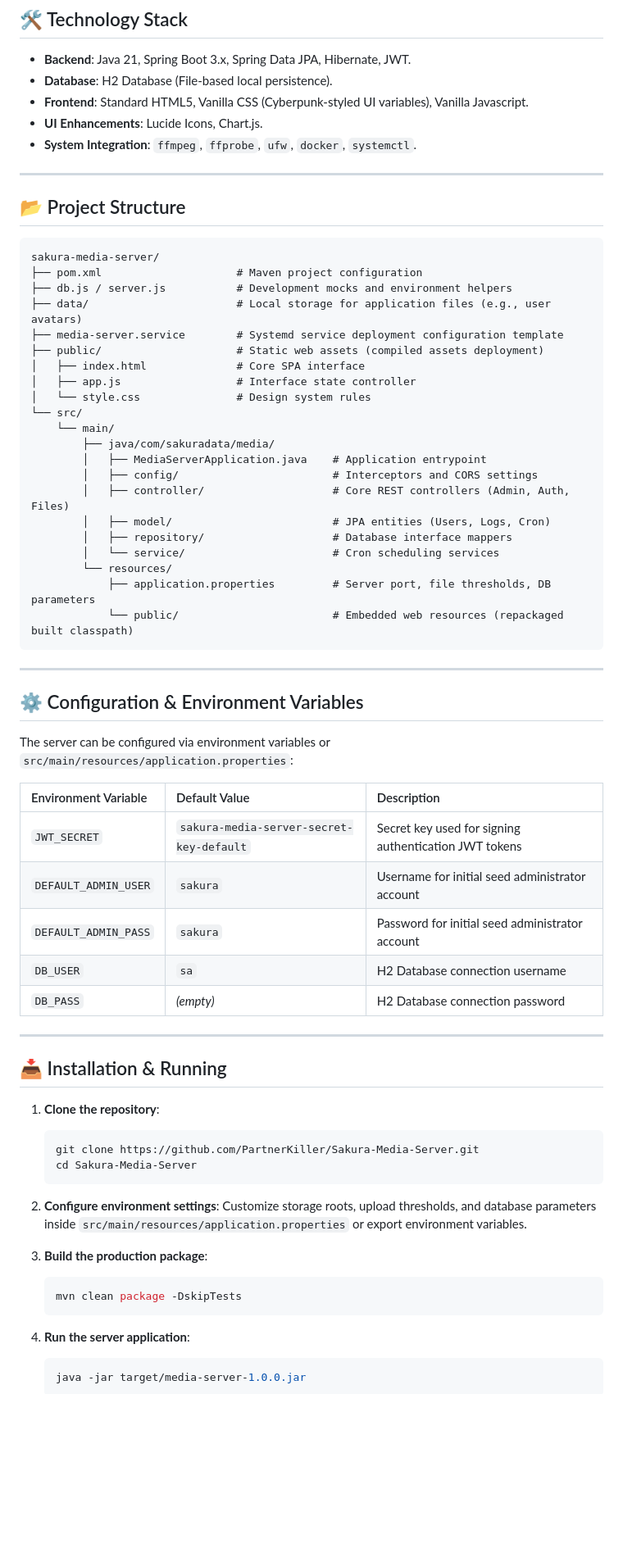
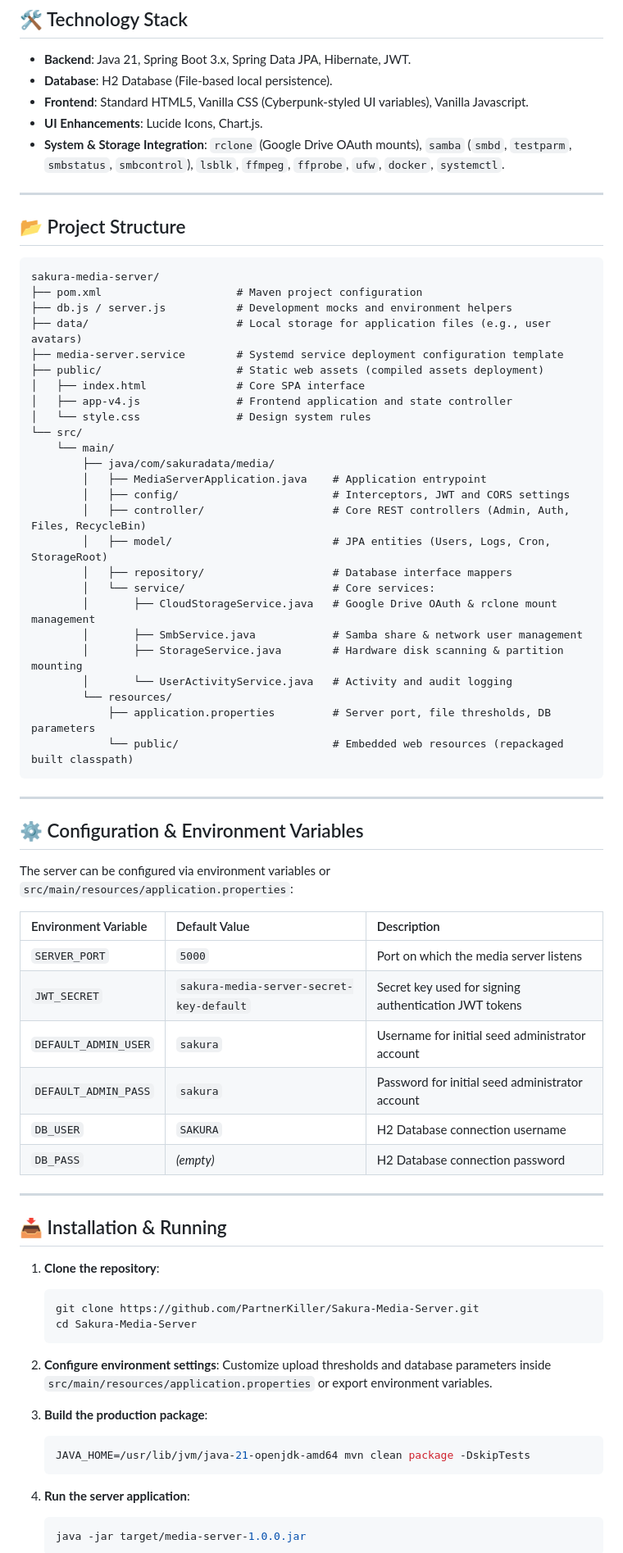
Before and after one commit to PartnerKiller/Sakura-Media-Server, a Markdown page: README.md, the part around one of its changes. Shown at 82% size. Rendered like a GitHub page; blank space fills up the shorter version.

````diff
--- a/README.md
+++ b/README.md
@@ -56,7 +79,7 @@ Designed to easily stream media files and manage server resources with friends u
 - **Database**: H2 Database (File-based local persistence).
 - **Frontend**: Standard HTML5, Vanilla CSS (Cyberpunk-styled UI variables), Vanilla Javascript.
 - **UI Enhancements**: Lucide Icons, Chart.js.
-- **System Integration**: `ffmpeg`, `ffprobe`, `ufw`, `docker`, `systemctl`.
+- **System & Storage Integration**: `rclone` (Google Drive OAuth mounts), `samba` (`smbd`, `testparm`, `smbstatus`, `smbcontrol`), `lsblk`, `ffmpeg`, `ffprobe`, `ufw`, `docker`, `systemctl`.
 
 ---
 
@@ -70,17 +93,21 @@ sakura-media-server/
 ├── media-server.service        # Systemd service deployment configuration template
 ├── public/                     # Static web assets (compiled assets deployment)
 │   ├── index.html              # Core SPA interface
-│   ├── app.js                  # Interface state controller
+│   ├── app-v4.js               # Frontend application and state controller
 │   └── style.css               # Design system rules
 └── src/
     └── main/
         ├── java/com/sakuradata/media/
         │   ├── MediaServerApplication.java    # Application entrypoint
-        │   ├── config/                        # Interceptors and CORS settings
-        │   ├── controller/                    # Core REST controllers (Admin, Auth, Files)
-        │   ├── model/                         # JPA entities (Users, Logs, Cron)
+        │   ├── config/                        # Interceptors, JWT and CORS settings
+        │   ├── controller/                    # Core REST controllers (Admin, Auth, Files, RecycleBin)
+        │   ├── model/                         # JPA entities (Users, Logs, Cron, StorageRoot)
         │   ├── repository/                    # Database interface mappers
-        │   └── service/                       # Cron scheduling services
+        │   └── service/                       # Core services:
+        │       ├── CloudStorageService.java   # Google Drive OAuth & rclone mount management
+        │       ├── SmbService.java            # Samba share & network user management
+        │       ├── StorageService.java        # Hardware disk scanning & partition mounting
+        │       └── UserActivityService.java   # Activity and audit logging
         └── resources/
             ├── application.properties         # Server port, file thresholds, DB parameters
             └── public/                        # Embedded web resources (repackaged built classpath)
@@ -94,10 +121,11 @@ The server can be configured via environment variables or `src/main/resources/ap
 
 | Environment Variable | Default Value | Description |
 | :--- | :--- | :--- |
+| `SERVER_PORT` | `5000` | Port on which the media server listens |
 | `JWT_SECRET` | `sakura-media-server-secret-key-default` | Secret key used for signing authentication JWT tokens |
 | `DEFAULT_ADMIN_USER` | `sakura` | Username for initial seed administrator account |
 | `DEFAULT_ADMIN_PASS` | `sakura` | Password for initial seed administrator account |
-| `DB_USER` | `sa` | H2 Database connection username |
+| `DB_USER` | `SAKURA` | H2 Database connection username |
 | `DB_PASS` | *(empty)* | H2 Database connection password |
 
 ---
@@ -111,11 +139,11 @@ The server can be configured via environment variables or `src/main/resources/ap
    ```
 
 2. **Configure environment settings**:
-   Customize storage roots, upload thresholds, and database parameters inside `src/main/resources/application.properties` or export environment variables.
+   Customize upload thresholds and database parameters inside `src/main/resources/application.properties` or export environment variables.
 
 3. **Build the production package**:
    ```bash
-   mvn clean package -DskipTests
+   JAVA_HOME=/usr/lib/jvm/java-21-openjdk-amd64 mvn clean package -DskipTests
    ```
 
 4. **Run the server application**:
````
Also changed, not shown: other parts of README.md (+30 -7 lines).
